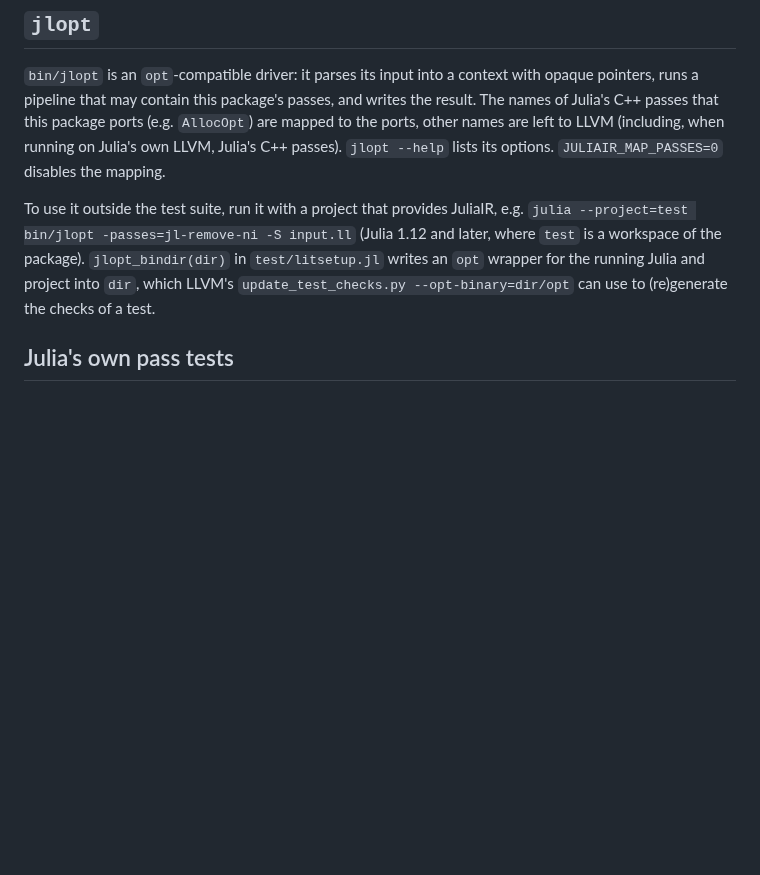
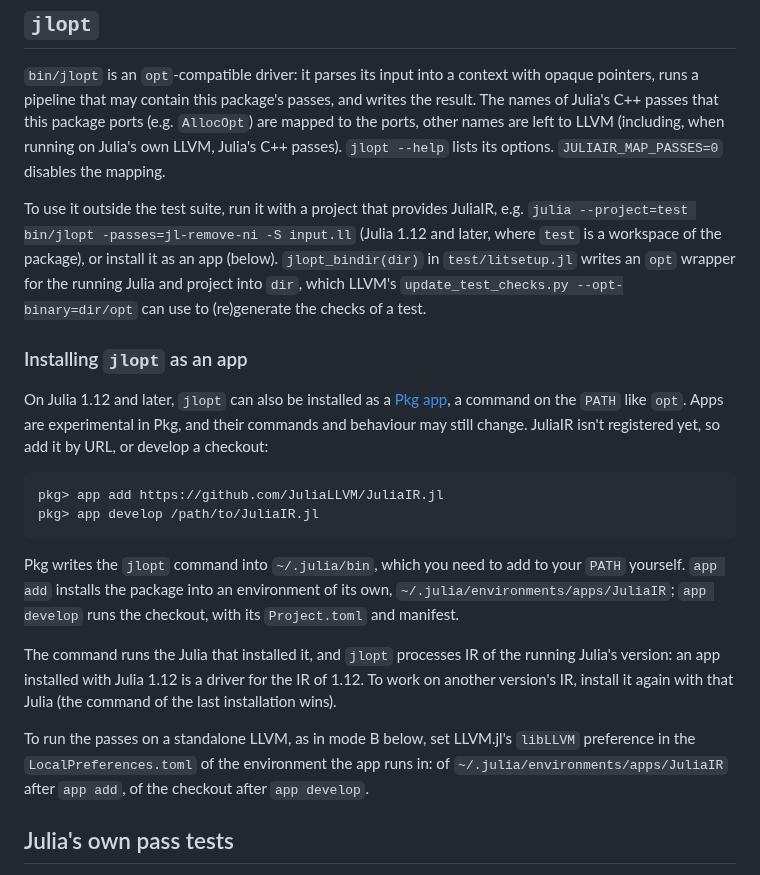
Before and after one commit to JuliaLLVM/JuliaIR.jl, a Markdown page: docs/src/testing.md, the part around the change. GitHub-like rendering; blank space fills up the shorter version.

Commit message:
Document installing jlopt as an app
Explain `app add` / `app develop`, the `~/.julia/bin` PATH requirement,
that the command processes IR of the Julia that installed it, and where
to set the `libLLVM` preference for a standalone LLVM. Apps are still
experimental in Pkg.

````diff
--- a/docs/src/testing.md
+++ b/docs/src/testing.md
@@ -60,9 +60,37 @@ the mapping.
 
 To use it outside the test suite, run it with a project that provides JuliaIR, e.g.
 `julia --project=test bin/jlopt -passes=jl-remove-ni -S input.ll` (Julia 1.12 and later,
-where `test` is a workspace of the package). `jlopt_bindir(dir)` in `test/litsetup.jl`
-writes an `opt` wrapper for the running Julia and project into `dir`, which LLVM's
-`update_test_checks.py --opt-binary=dir/opt` can use to (re)generate the checks of a test.
+where `test` is a workspace of the package), or install it as an app (below).
+`jlopt_bindir(dir)` in `test/litsetup.jl` writes an `opt` wrapper for the running Julia
+and project into `dir`, which LLVM's `update_test_checks.py --opt-binary=dir/opt` can use
+to (re)generate the checks of a test.
+
+### Installing `jlopt` as an app
+
+On Julia 1.12 and later, `jlopt` can also be installed as a [Pkg
+app](https://pkgdocs.julialang.org/v1/apps/), a command on the `PATH` like `opt`. Apps
+are experimental in Pkg, and their commands and behaviour may still change. JuliaIR isn't
+registered yet, so add it by URL, or develop a checkout:
+
+```
+pkg> app add https://github.com/JuliaLLVM/JuliaIR.jl
+pkg> app develop /path/to/JuliaIR.jl
+```
+
+Pkg writes the `jlopt` command into `~/.julia/bin`, which you need to add to your `PATH`
+yourself. `app add` installs the package into an environment of its own,
+`~/.julia/environments/apps/JuliaIR`; `app develop` runs the checkout, with its
+`Project.toml` and manifest.
+
+The command runs the Julia that installed it, and `jlopt` processes IR of the running
+Julia's version: an app installed with Julia 1.12 is a driver for the IR of 1.12. To
+work on another version's IR, install it again with that Julia (the command of the last
+installation wins).
+
+To run the passes on a standalone LLVM, as in mode B below, set LLVM.jl's `libLLVM`
+preference in the `LocalPreferences.toml` of the environment the app runs in: of
+`~/.julia/environments/apps/JuliaIR` after `app add`, of the checkout after
+`app develop`.
 
 ## Julia's own pass tests
 
````
